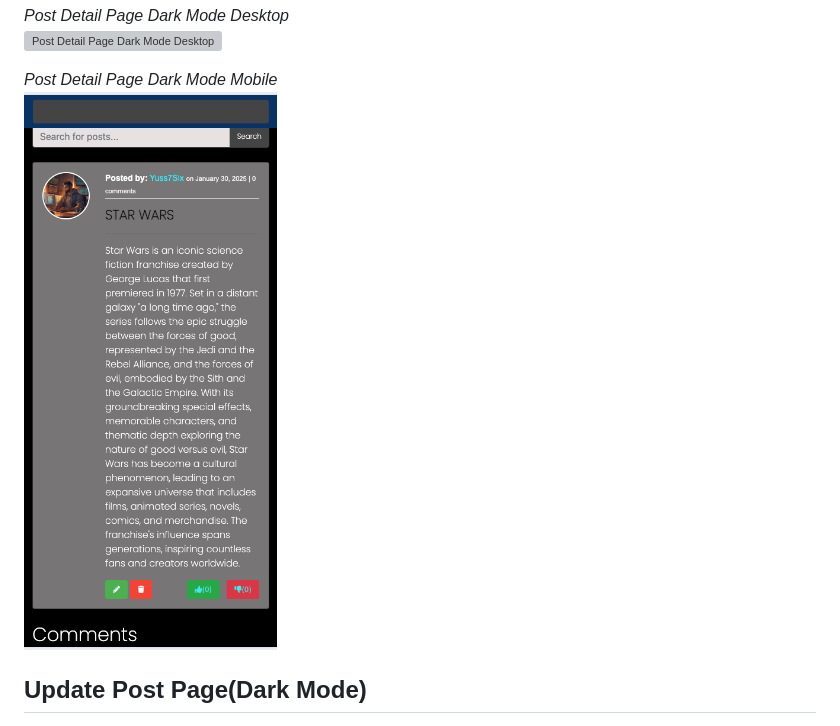
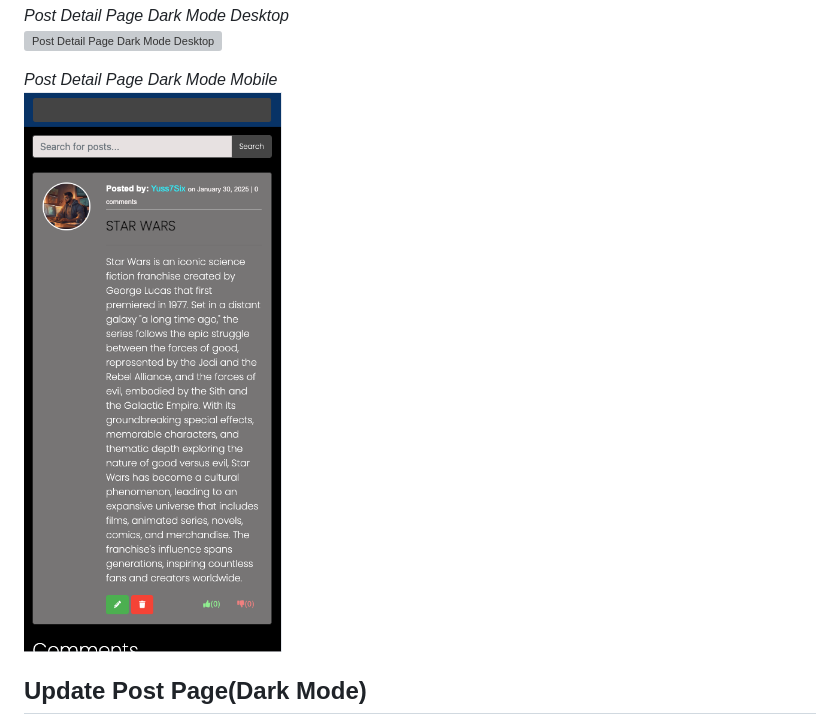
Before and after one commit to Yuss76A/the-discussion-blog, a Markdown page: README.md, the part around the change. Drawn GitHub-style; pictures changed too: static/images/screenshots/darkmodepostdetailmobil.png (deleted), static/images/screenshots/darkmodepostdetailmobile.png (added); grey boxes are pictures that could not be loaded.

Commit message:
Update Post Detail Page dark mode, mobile picture in the readme file

```diff
--- a/README.md
+++ b/README.md
@@ -1120,7 +1120,7 @@ Lastly, an Advertisement Window is framed with a grey border, containing a white
 ![Post Detail Page Dark Mode Desktop](static/images/screenshots/darkmodepostdetailpagedesktop.png)
 
 *Post Detail Page Dark Mode Mobile*<br>
-![Post Detail Page Dark Mode Mobile](static/images/screenshots/darkmodepostdetailmobil.png)
+![Post Detail Page Dark Mode Mobile](static/images/screenshots/darkmodepostdetailmobile.png)
 
 ## Update Post Page(Dark Mode)
 
```
